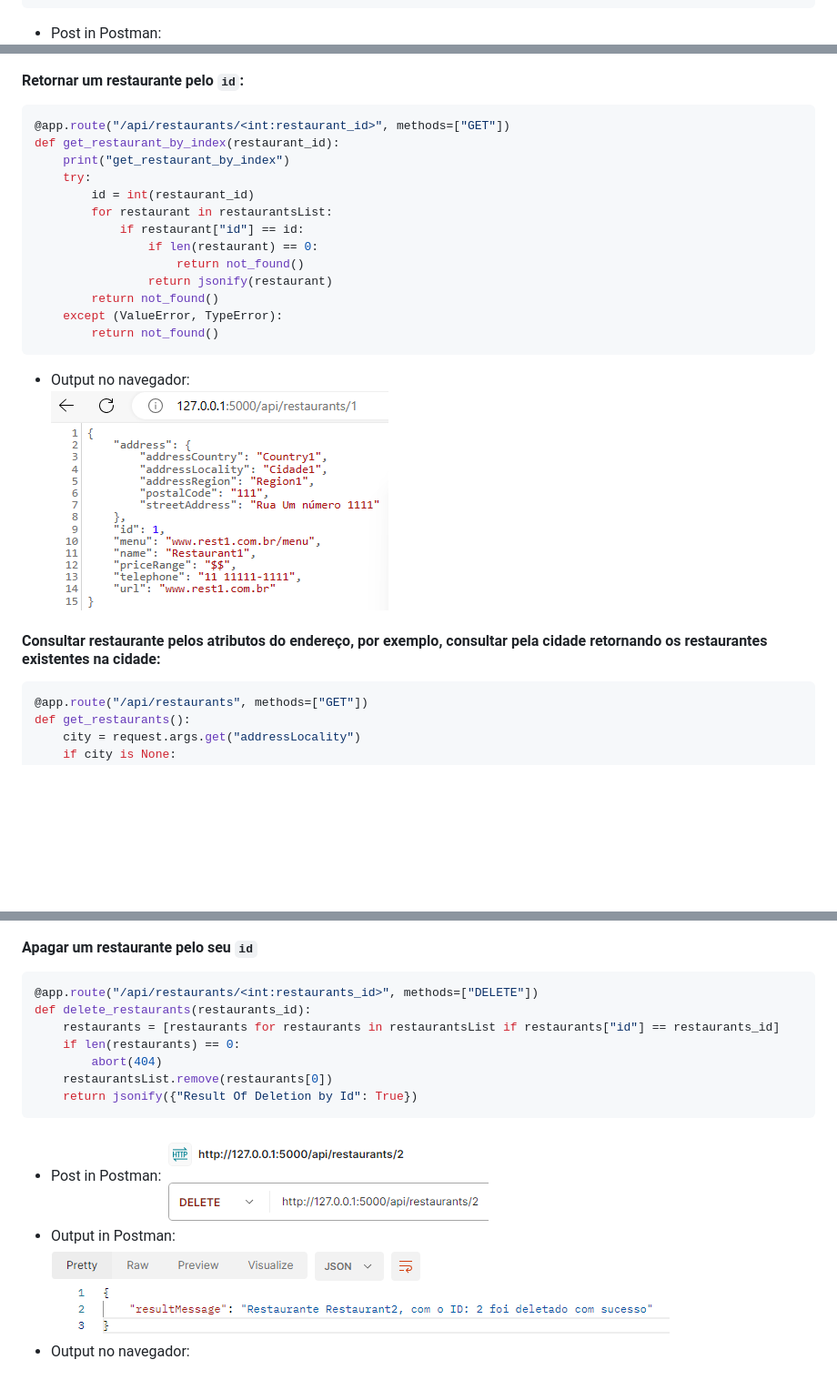
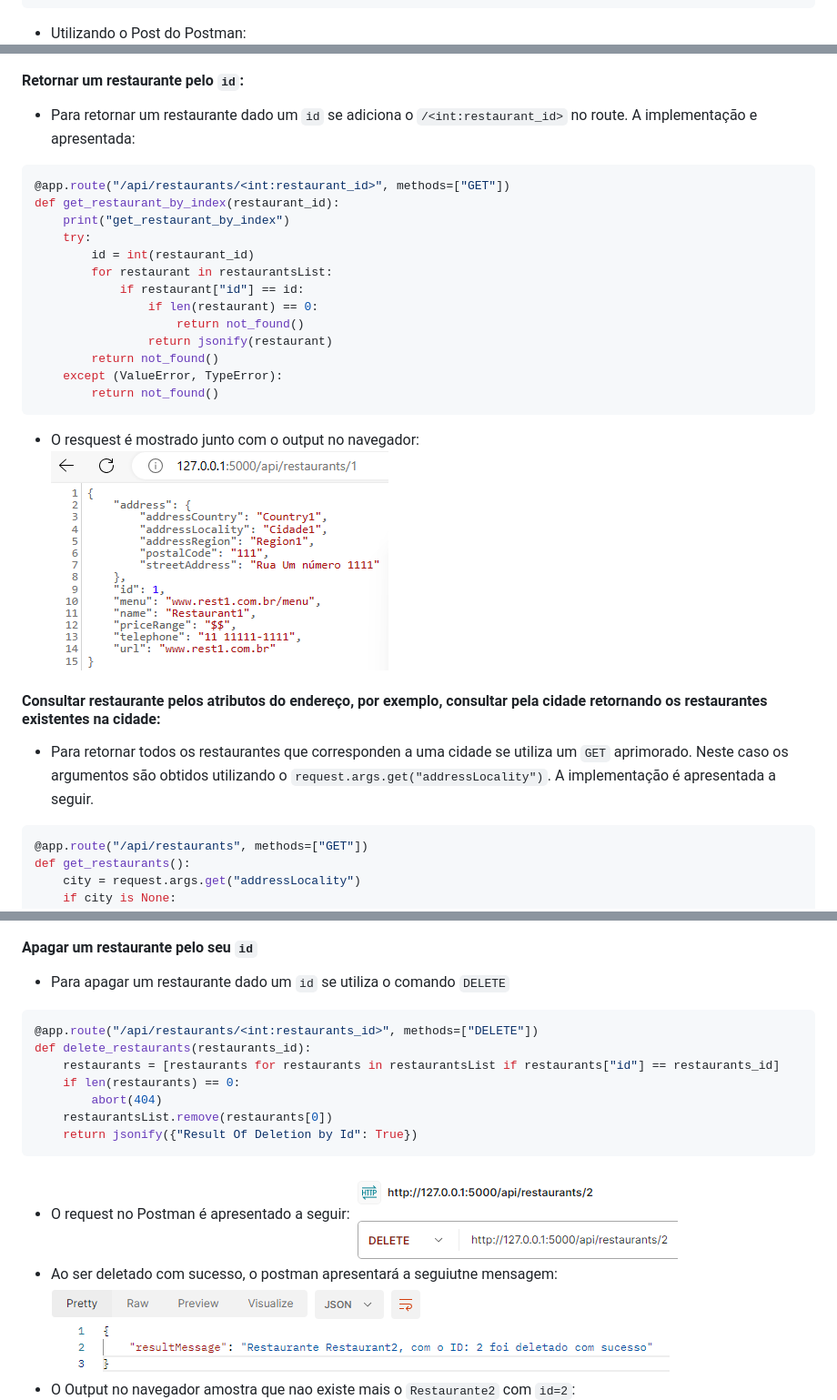
Before and after one commit to LuisCarlosRojasTorres/MSA, a Markdown page: ReadMe.md, 3 parts joined by grey strips. Shown: that part at 91% size. Rendered like a GitHub page; blank space fills up the shorter version.

````diff
--- a/ReadMe.md
+++ b/ReadMe.md
@@ -157,5 +159,5 @@ def create_task():
     restaurantsList.append(newRestaurant)
     return jsonify(newRestaurant), 201
 ```
-- Post in Postman:
+- Utilizando o Post do Postman:
 ![Post in Postman](/images/PostRestaurant2.png)
@@ -172,6 +175,7 @@ def get_restaurants():
 ![Lista de Restaurantes](/images/ListOfRestaurants.png)
 
 #### Retornar um restaurante pelo `id`:
+- Para retornar um restaurante dado um `id` se adiciona o `/<int:restaurant_id>` no route. A implementação e apresentada:
 ``` py
 @app.route("/api/restaurants/<int:restaurant_id>", methods=["GET"])
 def get_restaurant_by_index(restaurant_id):
@@ -187,10 +191,12 @@ def get_restaurant_by_index(restaurant_id):
     except (ValueError, TypeError):
         return not_found()
 ```
-- Output no navegador:
+- O resquest é mostrado junto com o output no navegador:
 ![Restaurant By Index](/images/RestaurantByIndex.png)
 
 #### Consultar restaurante pelos atributos do endereço, por exemplo, consultar pela cidade retornando os restaurantes existentes na cidade:
+- Para retornar todos os restaurantes que corresponden a uma cidade se utiliza um `GET` aprimorado. Neste caso os argumentos são obtidos utilizando o `request.args.get("addressLocality")`. A implementação é apresentada a seguir.
+
 ``` py
 @app.route("/api/restaurants", methods=["GET"])
 def get_restaurants():
@@ -250,6 +257,7 @@ def update_restaurant(restaurant_id):
 ![Lista de Restaurantes](/images/PUT03.png)
 
 #### Apagar um restaurante pelo seu `id`
+- Para apagar um restaurante dado um `id` se utiliza o comando `DELETE`
 ``` py
 @app.route("/api/restaurants/<int:restaurants_id>", methods=["DELETE"])
 def delete_restaurants(restaurants_id):
@@ -259,11 +267,11 @@ def delete_restaurants(restaurants_id):
     restaurantsList.remove(restaurants[0])
     return jsonify({"Result Of Deletion by Id": True})
 ```
-- Post in Postman:
+- O request no Postman é apresentado a seguir:
 ![Deleted in Postman](/images/Delete1.png)
-- Output in Postman:
+- Ao ser deletado com sucesso, o postman apresentará a seguiutne mensagem:
 ![Output](/images/Delete2.png)
-- Output no navegador:
+- O Output no navegador amostra que nao existe mais o `Restaurante2` com `id=2`:
 ![Output](/images/Delete3.png)
 
 3. Opcional Utilize um banco de dados para armazenar os dados.
````
Also changed, not shown: other parts of ReadMe.md (+10 -6 lines).
